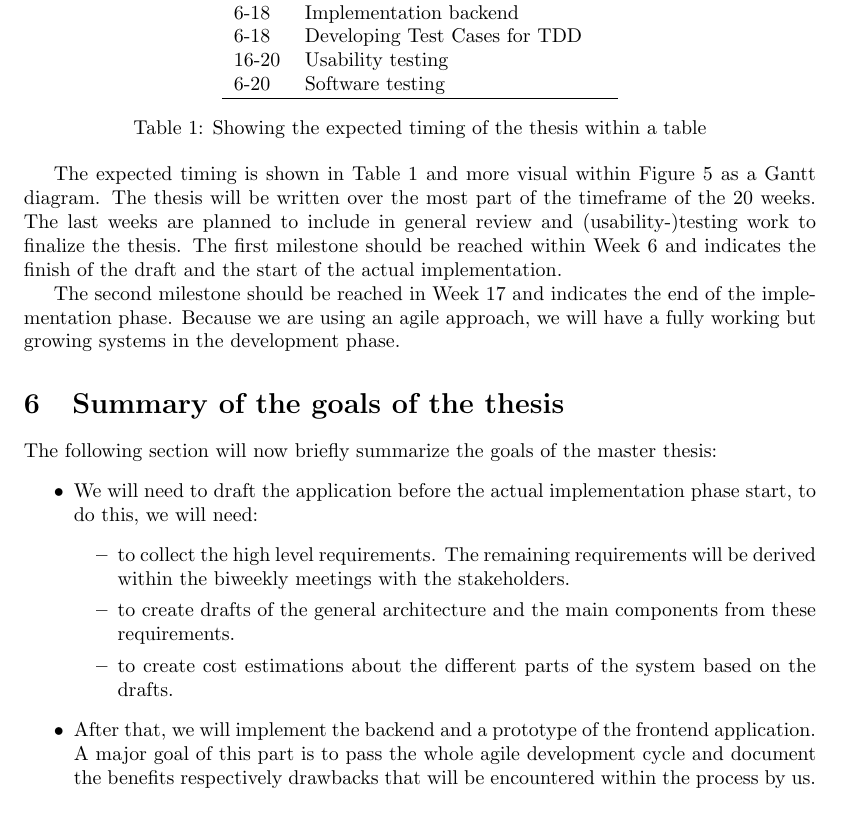
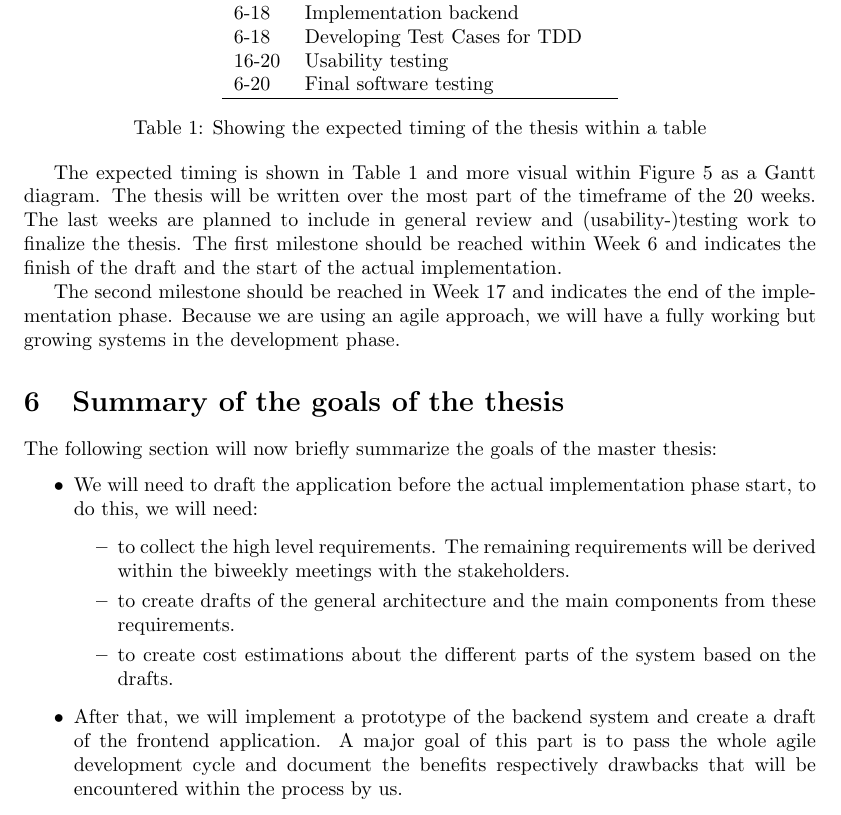
Before and after one commit to PlasmaLampe/HiP, a LaTeX paper (2.0_Proposal/proposal.tex): part of page 10 of 14, cut so that both start at the same text. Compiled offline with pdfLaTeX.

Commit message:
proposal changes

```diff
--- a/2.0_Proposal/proposal.tex
+++ b/2.0_Proposal/proposal.tex
@@ -182,13 +182,13 @@ Week  		& 	Action				&  \\
  1-18		&Writing of the thesis		&  \\
  10-20		& Review of the thesis		&  \\
  1-3			& Work in used methods		&  \\
-  2-4 			& Work in used frameworks	&  \\
+  2-4 		& Work in used frameworks	&  \\
   4-6			& Draft of the backend		&  \\
   4-6			& Draft of the frontend		& \\
   6-18		& Implementation backend	&  \\
   6-18		& Developing Test Cases for TDD	&  \\
  16-20		& Usability testing				&  \\
- 6-20		& Software testing				&  \\
+ 6-20		& Final software testing				&  \\
 \hline
 \end{tabular}
 \caption{Showing the expected timing of the thesis within a table}
@@ -208,9 +208,9 @@ The following section will now briefly summarize the goals of the master thesis:
 	\item to create drafts of the general architecture and the main components from these requirements.
 	\item to create cost estimations about the different parts of the system based on the drafts.
 	\end{itemize}
-	\item After that, we will implement the backend and a prototype of the frontend application. A major goal of this part is to pass the whole agile development cycle and document the benefits respectively drawbacks that will be encountered within the process by us.
+	\item After that, we will implement a prototype of the backend system and create a draft of the frontend application. A major goal of this part is to pass the whole agile development cycle and document the benefits respectively drawbacks that will be encountered within the process by us.
 	\item Finally, we will need to evaluate a suitable way to pass the whole project to an upcoming 'Project Group' of the AG Engels.
-	\item The whole project will be done in an agile approach using common agile project management  applications and techniques.
+	\item The whole project will be done in an agile approach using common agile project management applications and techniques.
 \end{itemize}
 
 So, after the complete project has now been proposed and and the methods and used frameworks has been explained, we are now looking forward to create the proposed system in the following months.
```
Also changed, not shown: 2.0_Proposal/proposal.pdf.
